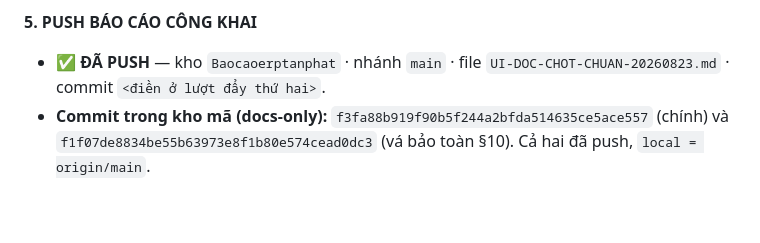
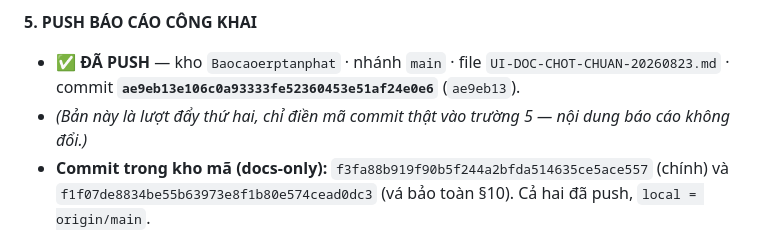
Before and after one commit to irissnss/Baocaoerptanphat, a Markdown page: UI-DOC-CHOT-CHUAN-20260823.md, the part around the change. GitHub-like rendering; blank space fills up the shorter version.

Commit message:
docs(ui): dien ma commit that vao truong 5 (GOV-COMPLETION-REPORT-001)

```diff
--- a/UI-DOC-CHOT-CHUAN-20260823.md
+++ b/UI-DOC-CHOT-CHUAN-20260823.md
@@ -234,7 +234,8 @@ Dấu thời gian 11:38 / 11:49 / 11:52 — đây là **ĐỢT D (ma trận tick
 
 **5. PUSH BÁO CÁO CÔNG KHAI**
 
-- ✅ **ĐÃ PUSH** — kho `Baocaoerptanphat` · nhánh `main` · file `UI-DOC-CHOT-CHUAN-20260823.md` · commit `<điền ở lượt đẩy thứ hai>`.
+- ✅ **ĐÃ PUSH** — kho `Baocaoerptanphat` · nhánh `main` · file `UI-DOC-CHOT-CHUAN-20260823.md` · commit **`ae9eb13e106c0a93333fe52360453e51af24e0e6`** (`ae9eb13`).
+- *(Bản này là lượt đẩy thứ hai, chỉ điền mã commit thật vào trường 5 — nội dung báo cáo không đổi.)*
 - **Commit trong kho mã (docs-only):** `f3fa88b919f90b5f244a2bfda514635ce5ace557` (chính) và `f1f07de8834be55b63973e8f1b80e574cead0dc3` (vá bảo toàn §10). Cả hai đã push, `local = origin/main`.
 
 **6. CÒN SÓT / CHƯA LÀM**
```
